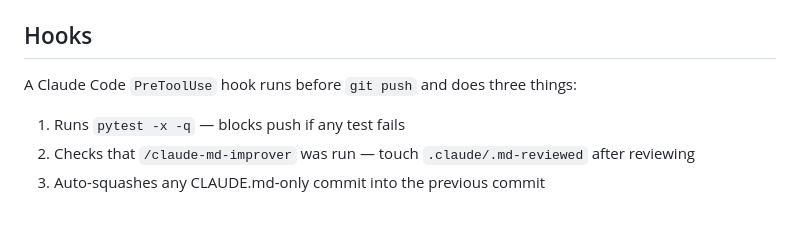
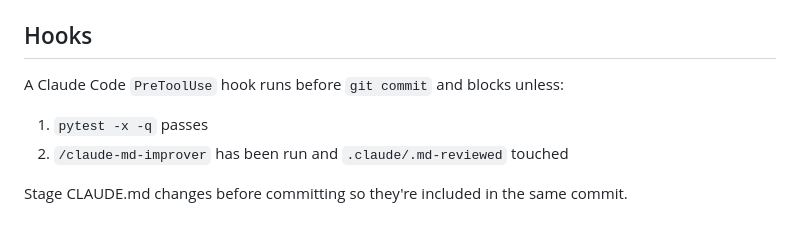
Before and after one commit to greggkp/pep-oracle, a Markdown page: CLAUDE.md, the part around the change. Drawn GitHub-style.

Commit message:
Move pre-push hook to pre-commit for cleaner workflow
Tests and CLAUDE.md review now run before commit instead of before
push, eliminating the need for squashing and force-push.

Co-Authored-By: Claude Opus 4.6 <noreply@anthropic.com>

```diff
--- a/CLAUDE.md
+++ b/CLAUDE.md
@@ -83,7 +83,8 @@ Tests marked `@pytest.mark.live` (in `test_web_live.py`) hit real APIs and are e
 
 ## Hooks
 
-A Claude Code `PreToolUse` hook runs before `git push` and does three things:
-1. Runs `pytest -x -q` — blocks push if any test fails
-2. Checks that `/claude-md-improver` was run — touch `.claude/.md-reviewed` after reviewing
-3. Auto-squashes any CLAUDE.md-only commit into the previous commit
+A Claude Code `PreToolUse` hook runs before `git commit` and blocks unless:
+1. `pytest -x -q` passes
+2. `/claude-md-improver` has been run and `.claude/.md-reviewed` touched
+
+Stage CLAUDE.md changes before committing so they're included in the same commit.
```
